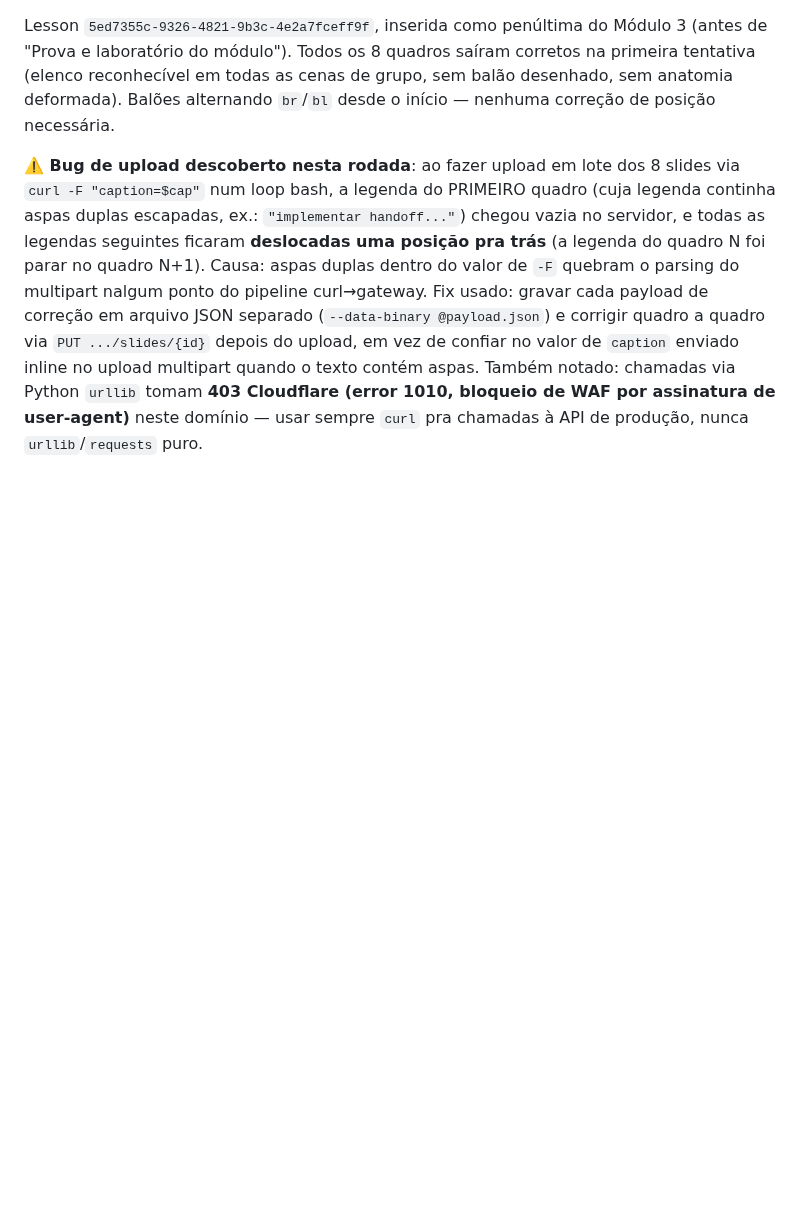
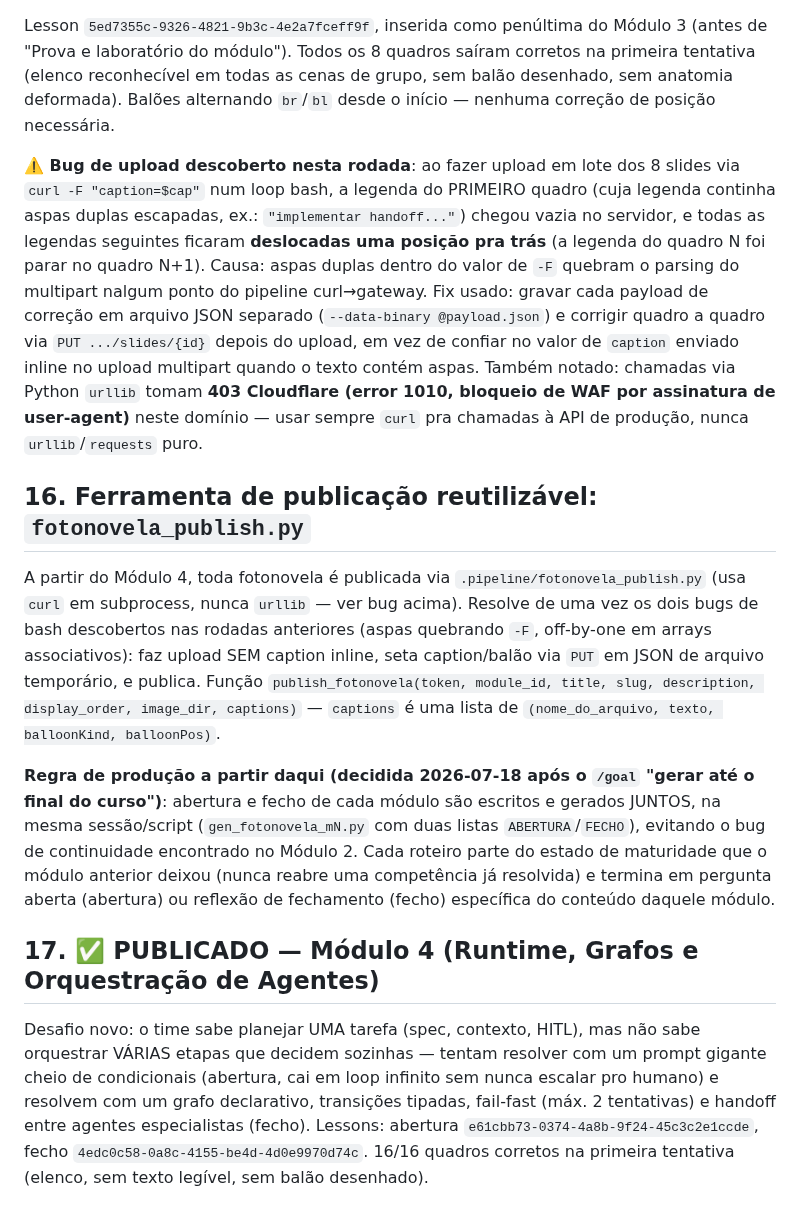
Before and after one commit to daraujo85/customer-support-lab, a Markdown page: docs/fotonovela/biblia-personagens.md, the part around the change. Drawn GitHub-style; blank space fills up the shorter version.

Commit message:
docs: registra Módulo 4 + fotonovela_publish.py (script reutilizável)

```diff
--- a/docs/fotonovela/biblia-personagens.md
+++ b/docs/fotonovela/biblia-personagens.md
@@ -584,3 +584,35 @@ enviado inline no upload multipart quando o texto contém aspas. Também
 notado: chamadas via Python `urllib` tomam **403 Cloudflare (error 1010,
 bloqueio de WAF por assinatura de user-agent)** neste domínio — usar sempre
 `curl` pra chamadas à API de produção, nunca `urllib`/`requests` puro.
+
+## 16. Ferramenta de publicação reutilizável: `fotonovela_publish.py`
+
+A partir do Módulo 4, toda fotonovela é publicada via
+`.pipeline/fotonovela_publish.py` (usa `curl` em subprocess, nunca
+`urllib` — ver bug acima). Resolve de uma vez os dois bugs de bash
+descobertos nas rodadas anteriores (aspas quebrando `-F`, off-by-one em
+arrays associativos): faz upload SEM caption inline, seta caption/balão via
+`PUT` em JSON de arquivo temporário, e publica. Função
+`publish_fotonovela(token, module_id, title, slug, description,
+display_order, image_dir, captions)` — `captions` é uma lista de
+`(nome_do_arquivo, texto, balloonKind, balloonPos)`.
+
+**Regra de produção a partir daqui (decidida 2026-07-18 após o `/goal`
+"gerar até o final do curso")**: abertura e fecho de cada módulo são
+escritos e gerados JUNTOS, na mesma sessão/script (`gen_fotonovela_mN.py`
+com duas listas `ABERTURA`/`FECHO`), evitando o bug de continuidade
+encontrado no Módulo 2. Cada roteiro parte do estado de maturidade que o
+módulo anterior deixou (nunca reabre uma competência já resolvida) e
+termina em pergunta aberta (abertura) ou reflexão de fechamento (fecho)
+específica do conteúdo daquele módulo.
+
+## 17. ✅ PUBLICADO — Módulo 4 (Runtime, Grafos e Orquestração de Agentes)
+
+Desafio novo: o time sabe planejar UMA tarefa (spec, contexto, HITL), mas
+não sabe orquestrar VÁRIAS etapas que decidem sozinhas — tentam resolver
+com um prompt gigante cheio de condicionais (abertura, cai em loop
+infinito sem nunca escalar pro humano) e resolvem com um grafo declarativo,
+transições tipadas, fail-fast (máx. 2 tentativas) e handoff entre agentes
+especialistas (fecho). Lessons: abertura `e61cbb73-0374-4a8b-9f24-45c3c2e1ccde`,
+fecho `4edc0c58-0a8c-4155-be4d-4d0e9970d74c`. 16/16 quadros corretos na
+primeira tentativa (elenco, sem texto legível, sem balão desenhado).
```
